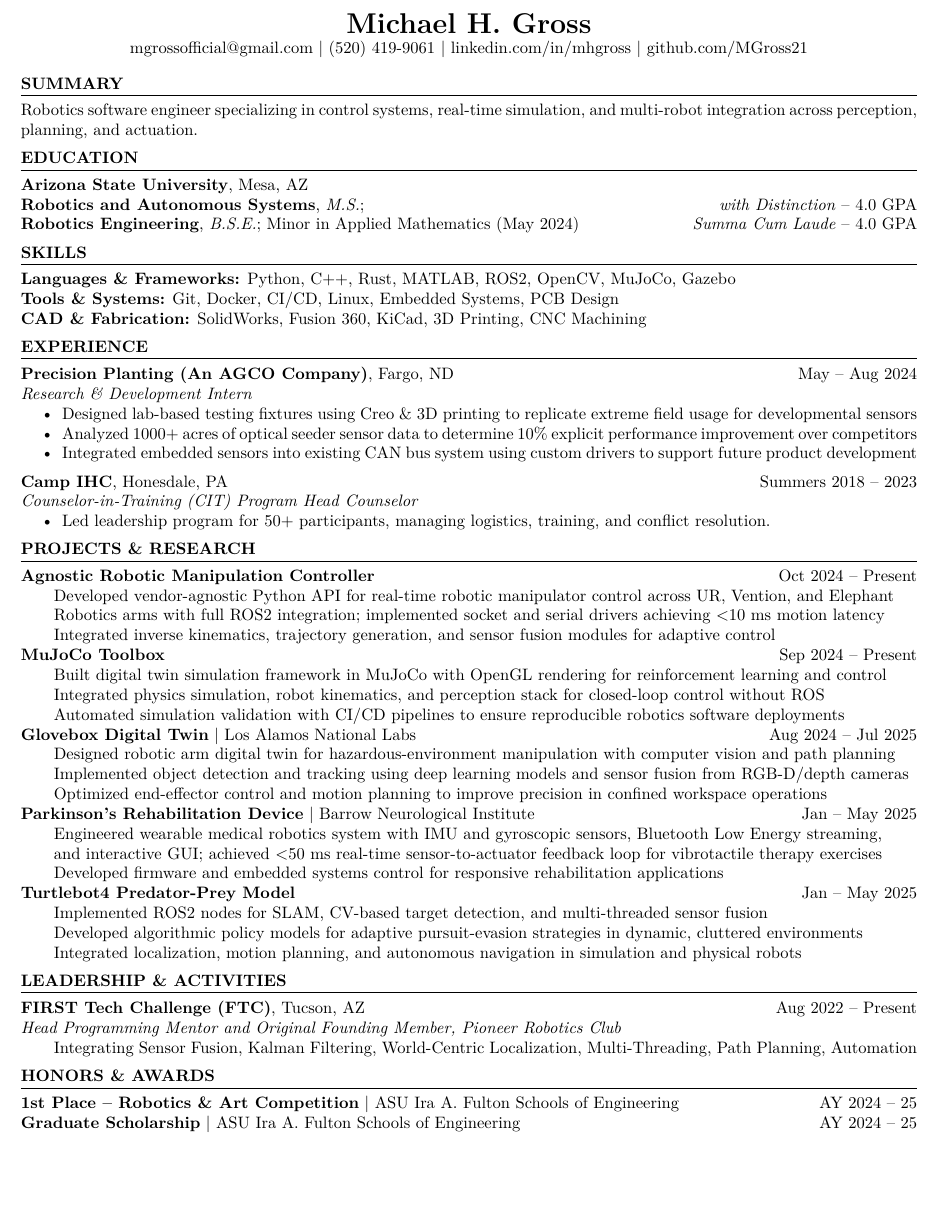
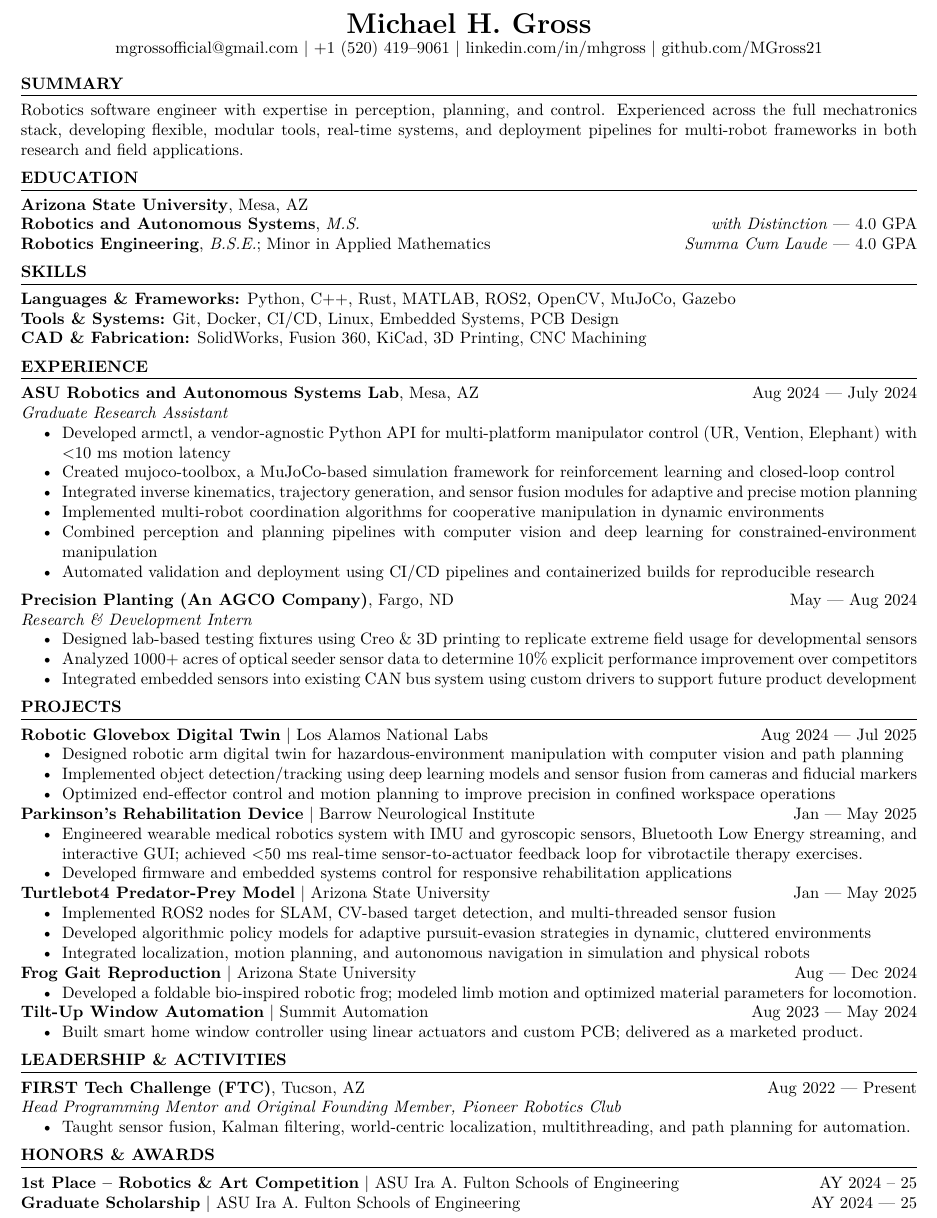
Before and after one commit to MGross21/MGross21, a LaTeX CV (resume.tex): part of the page, cut so that both start at the same text, the shorter picture padded with empty space. Compiled offline with pdfLaTeX.

Commit message:
Update resume.tex - enhance summary - expand experience and projects sections

```diff
--- a/resume.tex
+++ b/resume.tex
@@ -20,17 +20,17 @@
 
 \begin{center}
     {\LARGE \textbf{Michael H. Gross}} \\
-    \href{mailto:mgrossofficial@gmail.com}{mgrossofficial@gmail.com} \textbar\ (520) 419-9061 \textbar\
+    \href{mailto:mgrossofficial@gmail.com}{mgrossofficial@gmail.com} \textbar\ +1~(520)~419--9061 \textbar\
     \href{https://www.linkedin.com/in/mhgross}{linkedin.com/in/mhgross} \textbar\ \href{https://github.com/MGross21}{github.com/MGross21}
 \end{center}
 
 \section*{Summary}
-Robotics software engineer specializing in control systems, real-time simulation, and multi-robot integration across perception, planning, and actuation.
+Robotics software engineer with expertise in perception, planning, and control. Experienced across the full mechatronics stack, developing flexible, modular tools, real-time systems, and deployment pipelines for multi-robot frameworks in both research and field applications. %Highly motivated and results-driven.
 
 \section*{Education}
 \textbf{Arizona State University}, Mesa, AZ \\
-\textbf{Robotics and Autonomous Systems}, \textit{M.S.}; \hfill \textit{with Distinction} -- 4.0 GPA \\
-\textbf{Robotics Engineering}, \textit{B.S.E.}; Minor in Applied Mathematics (May 2024) \hfill \textit{Summa Cum Laude} -- 4.0 GPA
+\textbf{Robotics and Autonomous Systems}, \textit{M.S.} \hfill \textit{with Distinction} --- 4.0 GPA \\
+\textbf{Robotics Engineering}, \textit{B.S.E.}; Minor in Applied Mathematics \hfill \textit{Summa Cum Laude} --- 4.0 GPA
 
 \section*{Skills}
 \textbf{Languages \& Frameworks:} Python, C++, Rust, MATLAB, ROS2, OpenCV, MuJoCo, Gazebo \\
@@ -38,53 +38,80 @@ Robotics software engineer specializing in control systems, real-time simulation
 \textbf{CAD \& Fabrication:} SolidWorks, Fusion 360, KiCad, 3D Printing, CNC Machining
 
 \section*{Experience}
-\textbf{Precision Planting (An AGCO Company)}, Fargo, ND \hfill May -- Aug 2024 \\
+\textbf{ASU Robotics and Autonomous Systems Lab}, Mesa, AZ \hfill Aug 2024 --- July 2024 \\
+\textit{Graduate Research Assistant}
+\begin{itemize}
+  \item Developed \href{https://github.com/MGross21/armctl}{armctl}, a vendor-agnostic Python API for multi-platform manipulator control (UR, Vention, Elephant) with $<$10 ms motion latency
+  \item Created \href{https://github.com/MGross21/mujoco-toolbox}{mujoco-toolbox}, a MuJoCo-based simulation framework for reinforcement learning and closed-loop control
+  \item Integrated inverse kinematics, trajectory generation, and sensor fusion modules for adaptive and precise motion planning
+  \item Implemented multi-robot coordination algorithms for cooperative manipulation in dynamic environments
+  \item Combined perception and planning pipelines with computer vision and deep learning for constrained-environment manipulation
+  \item Automated validation and deployment using CI/CD pipelines and containerized builds for reproducible research
+\end{itemize}
+\vspace{0.5em}
+\textbf{Precision Planting (An AGCO Company)}, Fargo, ND \hfill May --- Aug 2024 \\
 \textit{Research \& Development Intern}
 \begin{itemize}
   \item Designed lab-based testing fixtures using Creo \& 3D printing to replicate extreme field usage for developmental sensors
   \item Analyzed 1000+ acres of optical seeder sensor data to determine 10\% explicit performance improvement over competitors
   \item Integrated embedded sensors into existing CAN bus system using custom drivers to support future product development
 \end{itemize}
-\vspace{0.5em}
-\textbf{Camp IHC}, Honesdale, PA \hfill Summers 2018 -- 2023 \\
-\textit{Counselor-in-Training (CIT) Program Head Counselor}
+% \vspace{0.5em}
+% \textbf{Camp IHC}, Honesdale, PA \hfill Summers 2018 -- 2023 \\
+% \textit{Counselor-in-Training (CIT) Program Head Counselor}
+% \begin{itemize}
+%   \item Directed mentorship and leadership development for over 50 CITs, fostering team management and conflict resolution
+%   \item Coordinated and led multi-day programs for groups of 20-50 participants, managing logistics and scheduling
+%   \item Led counselor pre-season training sessions covering activity planning, camper management, and staff responsibilities
+% \end{itemize}
+
+\section*{Projects}
+\textbf{\href{https://github.com/MGross21/glovebox-digitaltwin}{Robotic Glovebox Digital Twin}} \textbar\ Los Alamos National Labs \hfill Aug 2024 --- Jul 2025
 \begin{itemize}
-  \item Led leadership program for 50+ participants, managing logistics, training, and conflict resolution.
+  \item Designed robotic arm digital twin for hazardous-environment manipulation with computer vision and path planning
+  \item Implemented object detection/tracking using deep learning models and sensor fusion from cameras and fiducial markers
+  \item Optimized end-effector control and motion planning to improve precision in confined workspace operations
 \end{itemize}
-
-\section*{Projects \& Research}
-\textbf{\href{https://github.com/MGross21/armctl}{Agnostic Robotic Manipulation Controller}} \hfill Oct 2024 -- Present \\
-\hspace*{2em}Developed vendor-agnostic Python API for real-time robotic manipulator control across UR, Vention, and Elephant \\
-\hspace*{2em}Robotics arms with full ROS2 integration; implemented socket and serial drivers achieving $<$10 ms motion latency \\
-\hspace*{2em}Integrated inverse kinematics, trajectory generation, and sensor fusion modules for adaptive control
-\\
-\textbf{\href{https://github.com/MGross21/mujoco-toolbox}{MuJoCo Toolbox}} \hfill Sep 2024 -- Present \\
-\hspace*{2em}Built digital twin simulation framework in MuJoCo with OpenGL rendering for reinforcement learning and control \\
-\hspace*{2em}Integrated physics simulation, robot kinematics, and perception stack for closed-loop control without ROS \\
-\hspace*{2em}Automated simulation validation with CI/CD pipelines to ensure reproducible robotics software deployments
-\\
-\textbf{\href{https://github.com/MGross21/glovebox-digitaltwin}{Glovebox Digital Twin}} \textbar\ Los Alamos National Labs \hfill Aug 2024 -- Jul 2025 \\
-\hspace*{2em}Designed robotic arm digital twin for hazardous-environment manipulation with computer vision and path planning \\
-\hspace*{2em}Implemented object detection and tracking using deep learning models and sensor fusion from RGB-D/depth cameras \\
-\hspace*{2em}Optimized end-effector control and motion planning to improve precision in confined workspace operations
-\\
-\textbf{\href{https://github.com/MGross21/syncstride-wearable}{Parkinson's Rehabilitation Device}} \textbar\ Barrow Neurological Institute \hfill Jan -- May 2025 \\
-\hspace*{2em}Engineered wearable medical robotics system with IMU and gyroscopic sensors, Bluetooth Low Energy streaming, \\
-\hspace*{2em}and interactive GUI; achieved $<$50 ms real-time sensor-to-actuator feedback loop for vibrotactile therapy exercises \\
-\hspace*{2em}Developed firmware and embedded systems control for responsive rehabilitation applications
-\\
-\textbf{\href{https://ASU-RAS598-2025-S-TEAM02.github.io}{Turtlebot4 Predator-Prey Model}} \hfill Jan -- May 2025 \\
-\hspace*{2em}Implemented ROS2 nodes for SLAM, CV-based target detection, and multi-threaded sensor fusion \\
-\hspace*{2em}Developed algorithmic policy models for adaptive pursuit-evasion strategies in dynamic, cluttered environments \\
-\hspace*{2em}Integrated localization, motion planning, and autonomous navigation in simulation and physical robots
+\textbf{\href{https://github.com/MGross21/syncstride-wearable}{Parkinson's Rehabilitation Device}} \textbar\ Barrow Neurological Institute \hfill Jan --- May 2025
+\begin{itemize}
+  \item Engineered wearable medical robotics system with IMU and gyroscopic sensors, Bluetooth Low Energy streaming, and interactive GUI; achieved $<$50 ms real-time sensor-to-actuator feedback loop for vibrotactile therapy exercises.
+  \item Developed firmware and embedded systems control for responsive rehabilitation applications
+\end{itemize}
+\textbf{\href{https://ASU-RAS598-2025-S-TEAM02.github.io}{Turtlebot4 Predator-Prey Model}} \textbar\ Arizona State University \hfill Jan --- May 2025
+\begin{itemize}
+  \item Implemented ROS2 nodes for SLAM, CV-based target detection, and multi-threaded sensor fusion
+  \item Developed algorithmic policy models for adaptive pursuit-evasion strategies in dynamic, cluttered environments
+  \item Integrated localization, motion planning, and autonomous navigation in simulation and physical robots
+\end{itemize}
+\textbf{\href{https://github.com/MGross21/Robotic-Jumping-Frog}{Frog Gait Reproduction}} \textbar\ Arizona State University \hfill Aug --- Dec 2024
+\begin{itemize}
+  \item Developed a foldable bio-inspired robotic frog; modeled limb motion and optimized material parameters for locomotion.
+\end{itemize}
+\textbf{\href{https://www.youtube.com/watch?v=i5I38tLkD6o}{Tilt-Up Window Automation}} \textbar\ Summit Automation \hfill Aug 2023 --- May 2024
+\begin{itemize}
+  \item Built smart home window controller using linear actuators and custom PCB; delivered as a marketed product.
+\end{itemize}
+% \textbf{\href{https://EGR314-Team205.github.io}{Smart Umbrella for Wheelchairs}} \textbar\ Arizona State University \hfill Jan --- May 2023
+% \begin{itemize}
+%   \item Designed a motorized canopy with real-time climate sensor control; implemented custom PCB and housing for integration with wheelchairs.
+% \end{itemize}
+% \textbf{\href{https://www.youtube.com/watch?v=rs_C8sR2_co}{SCRAM Robot}} \textbar\ Fleet Science Museum \hfill Aug -- Dec 2022 \\
+% \hspace*{2em}Modular Soft Curved Reconfigurable Anisotropic Mechanisms (SCRAMs) with Embedded Microcontroller Circuitry
+% \\
+% Engineered modular soft reconfigurable mechanisms (SCRAMs) with embedded microcontroller circuitry for robotics demonstration.
+% \textbf{\href{https://github.com/MGross21/EdgeMappingResearchProject}{Edge Mapping Evaluation}} \hfill Aug -- Dec 2022 \\
+% \hspace*{2em}Prewitt/Sobel/Roberts Cross Operators, MATLAB AlexNet CNN Training, Autonomous Vehicle Object Detection
+% Evaluated edge detection operators (Prewitt, Sobel, Roberts Cross); trained CNN models (AlexNet, MATLAB) for autonomous vehicle object detection.
 
 \section*{Leadership \& Activities}
-\textbf{FIRST Tech Challenge (FTC)}, Tucson, AZ \hfill Aug 2022 -- Present \\
-\textit{Head Programming Mentor and Original Founding Member, Pioneer Robotics Club}\\
-\hspace*{2em}Integrating Sensor Fusion, Kalman Filtering, World-Centric Localization, Multi-Threading, Path Planning, Automation
+\textbf{FIRST Tech Challenge (FTC)}, Tucson, AZ \hfill Aug 2022 --- Present \\
+\textit{Head Programming Mentor and Original Founding Member, Pioneer Robotics Club}
+\begin{itemize}
+  \item Taught sensor fusion, Kalman filtering, world-centric localization, multithreading, and path planning for automation.
+\end{itemize}
 
 \section*{Honors \& Awards}
 \textbf{\href{https://www.linkedin.com/posts/mhgross_asuengineering-design-robotics-activity-7324315472491855873-Gn_C}{1st Place -- Robotics \& Art Competition}} \textbar\ ASU Ira A. Fulton Schools of Engineering \hfill AY 2024 -- 25 \\
-\textbf{Graduate Scholarship} \textbar\ ASU Ira A. Fulton Schools of Engineering \hfill AY 2024 -- 25
+\textbf{Graduate Scholarship} \textbar\ ASU Ira A. Fulton Schools of Engineering \hfill AY 2024 --- 25
 
 \end{document}
```
